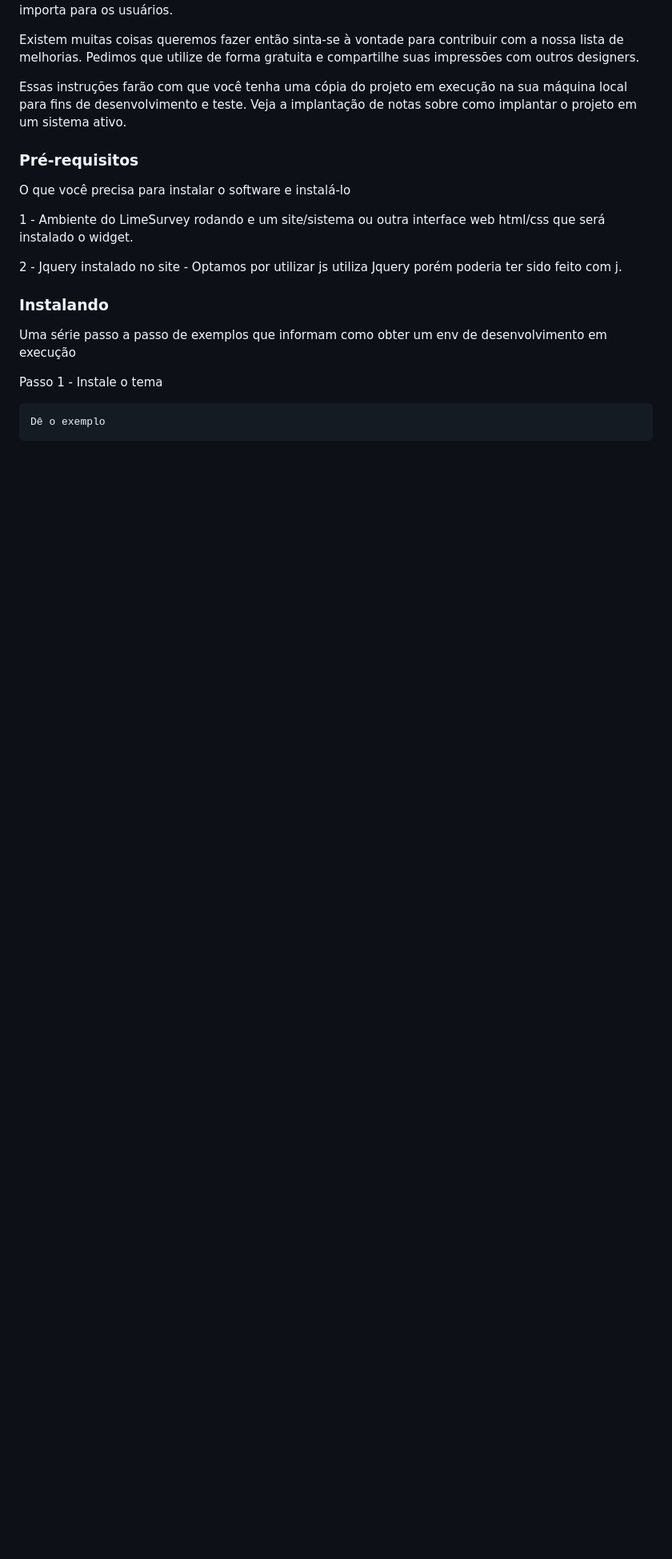
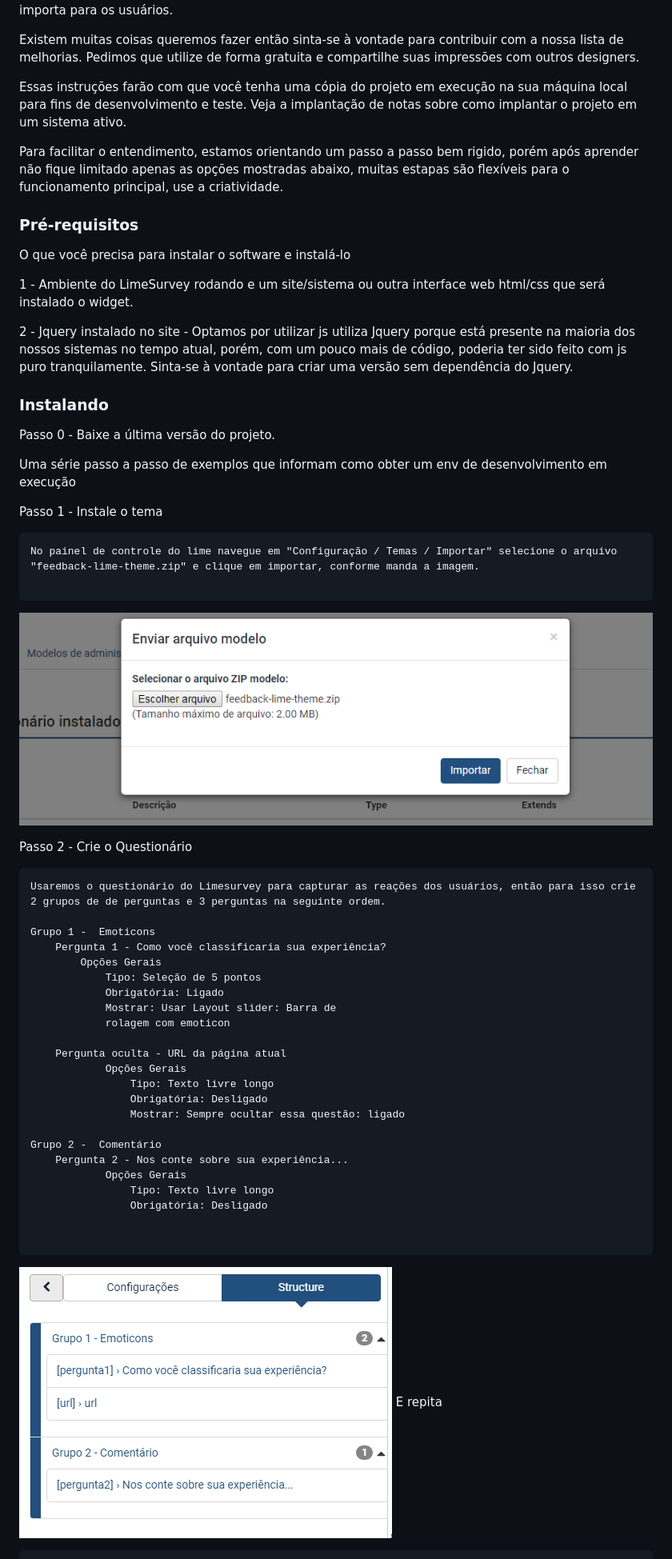
Before and after one commit to moisesrlima/Happiness-Feedback-for-Limesurvey, a Markdown page: README.md, the part around the change printed below. Shown: that part at 80% size. GitHub-like rendering; pictures changed too: readme-images/Capturar1.PNG (added), readme-images/Capturar2.PNG (added); blank space fills up the shorter version.

````diff
--- a/README.md
+++ b/README.md
@@ -12,6 +12,7 @@ Existem muitas coisas queremos fazer então sinta-se à vontade para contribuir
 
 Essas instruções farão com que você tenha uma cópia do projeto em execução na sua máquina local para fins de desenvolvimento e teste. Veja a implantação de notas sobre como implantar o projeto em um sistema ativo.
 
+Para facilitar o entendimento, estamos orientando um passo a passo bem rigido, porém após aprender não fique limitado apenas as opções mostradas abaixo, muitas estapas são flexíveis para o funcionamento principal, use a criatividade.
 
 ### Pré-requisitos
 
@@ -19,18 +20,49 @@ O que você precisa para instalar o software e instalá-lo
 
 1 - Ambiente do LimeSurvey rodando e um site/sistema ou outra interface web html/css que será instalado o widget.
 
-2 - Jquery instalado no site - Optamos por utilizar js utiliza Jquery porém poderia ter sido feito com j.
+2 - Jquery instalado no site - Optamos por utilizar js utiliza Jquery porque está presente na maioria dos nossos sistemas no tempo atual, porém, com um pouco mais de código, poderia ter sido feito com js puro tranquilamente. Sinta-se à vontade para criar uma versão sem dependência do Jquery.
 
 ### Instalando
+
+Passo 0 - Baixe a última versão do projeto.
 
 Uma série passo a passo de exemplos que informam como obter um env de desenvolvimento em execução
 
 Passo 1 - Instale o tema
 
 ```
-Dê o exemplo
+No painel de controle do lime navegue em "Configuração / Temas / Importar" selecione o arquivo "feedback-lime-theme.zip" e clique em importar, conforme manda a imagem.
+
 ```
+![Imagem mostrando upload do tema](readme-images/Capturar1.PNG)
 
+Passo 2 - Crie o Questionário
+```
+Usaremos o questionário do Limesurvey para capturar as reações dos usuários, então para isso crie 2 grupos de de perguntas e 3 perguntas na seguinte ordem.
+
+Grupo 1 -  Emoticons
+    Pergunta 1 - Como você classificaria sua experiência?
+        Opções Gerais
+            Tipo: Seleção de 5 pontos
+            Obrigatória: Ligado
+            Mostrar: Usar Layout slider: Barra de
+            rolagem com emoticon
+
+    Pergunta oculta - URL da página atual
+            Opções Gerais
+                Tipo: Texto livre longo
+                Obrigatória: Desligado
+                Mostrar: Sempre ocultar essa questão: ligado
+
+Grupo 2 -  Comentário
+    Pergunta 2 - Nos conte sobre sua experiência...
+            Opções Gerais
+                Tipo: Texto livre longo
+                Obrigatória: Desligado
+
+
+```
+![Imagem mostrando upload do tema](readme-images/Capturar2.PNG)
 E repita
 
 ```
````
Also changed, not shown: other parts of README.md (+27 -13 lines), readme-images/Capturar3.PNG (added), readme-images/Capturar4.PNG (added), 6 other files.
